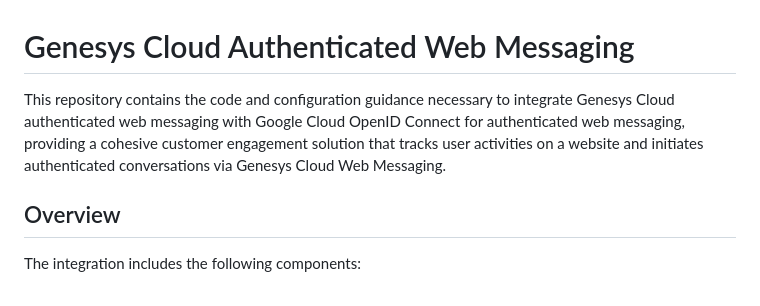
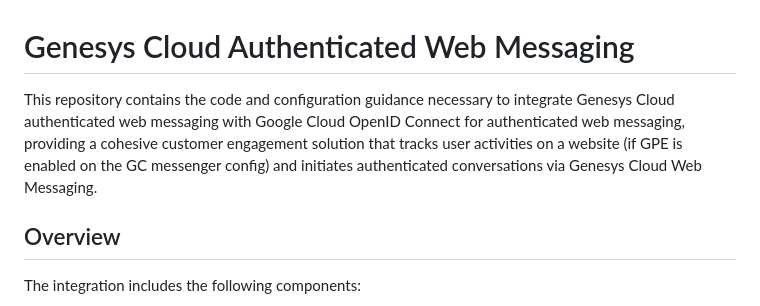
Before and after one commit to DOAGenesys/AuthenticatedWM-GInsurance-GPE, a Markdown page: README.md, the part around the change. Drawn GitHub-style.

```diff
--- a/README.md
+++ b/README.md
@@ -1,6 +1,6 @@
 # Genesys Cloud Authenticated Web Messaging
 
-This repository contains the code and configuration guidance necessary to integrate Genesys Cloud authenticated web messaging with Google Cloud OpenID Connect for authenticated web messaging, providing a cohesive customer engagement solution that tracks user activities on a website and initiates authenticated conversations via Genesys Cloud Web Messaging.
+This repository contains the code and configuration guidance necessary to integrate Genesys Cloud authenticated web messaging with Google Cloud OpenID Connect for authenticated web messaging, providing a cohesive customer engagement solution that tracks user activities on a website (if GPE is enabled on the GC messenger config) and initiates authenticated conversations via Genesys Cloud Web Messaging.
 
 ## Overview
 
```
